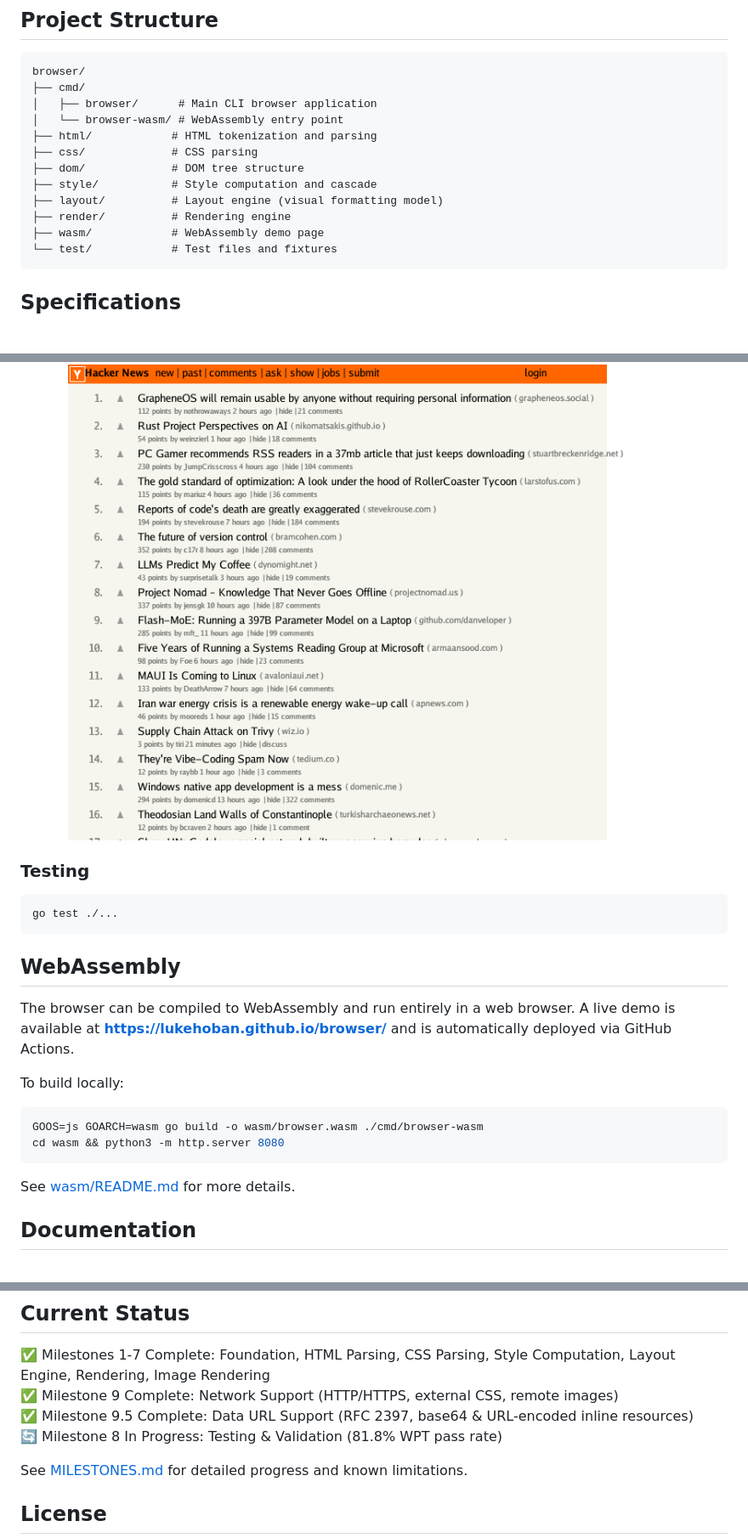
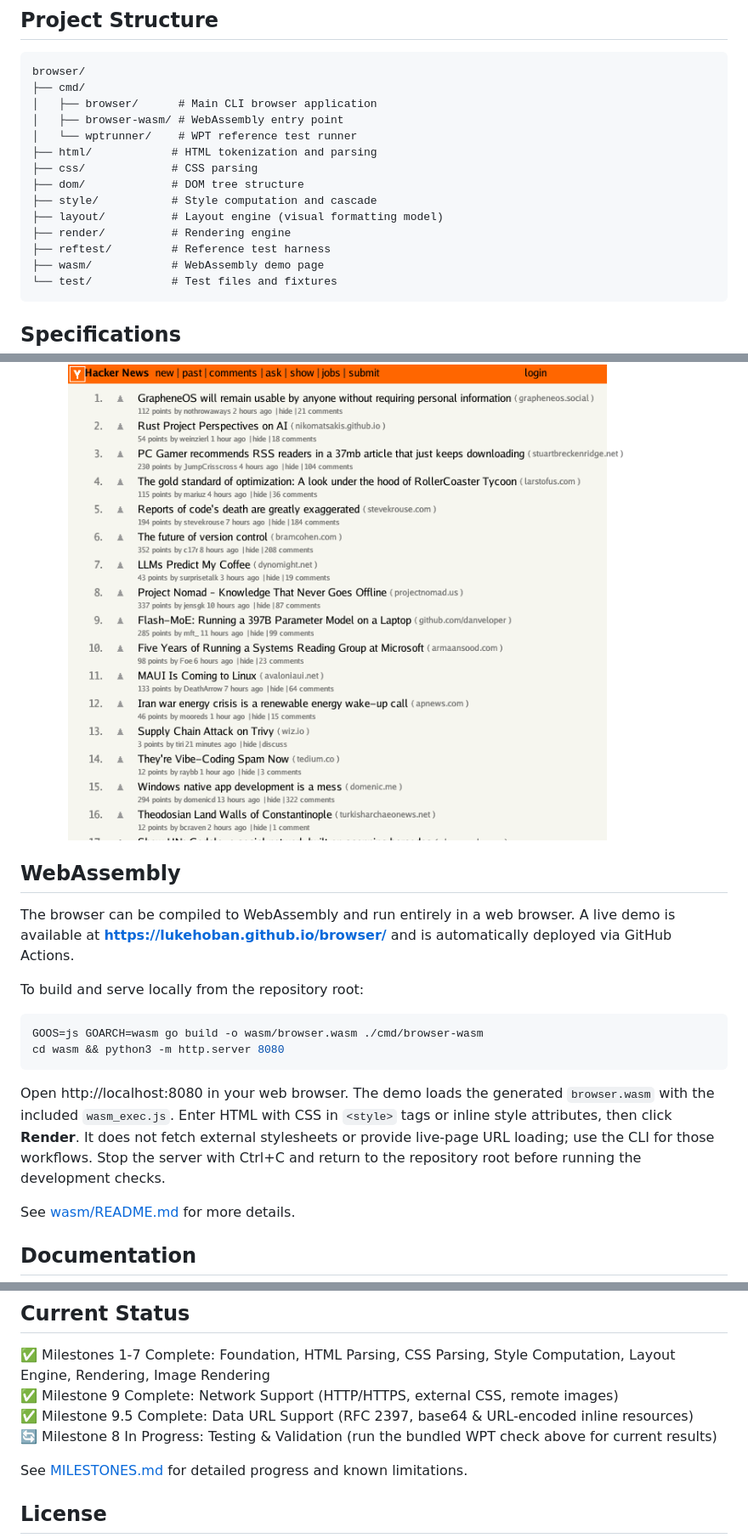
Before and after one commit to lukehoban/browser, a Markdown page: README.md, 3 parts joined by grey strips. Shown at 85% size. Rendered like a GitHub page; blank space fills up the shorter version.

````diff
--- a/README.md
+++ b/README.md
@@ -27,13 +29,15 @@ A simple web browser implementation in Go, focusing on static HTML and CSS 2.1 c
 browser/
 ├── cmd/
 │   ├── browser/      # Main CLI browser application
-│   └── browser-wasm/ # WebAssembly entry point
+│   ├── browser-wasm/ # WebAssembly entry point
+│   └── wptrunner/    # WPT reference test runner
 ├── html/            # HTML tokenization and parsing
 ├── css/             # CSS parsing
 ├── dom/             # DOM tree structure
 ├── style/           # Style computation and cascade
 ├── layout/          # Layout engine (visual formatting model)
 ├── render/          # Rendering engine
+├── reftest/         # Reference test harness
 ├── wasm/            # WebAssembly demo page
 └── test/            # Test files and fixtures
 ```
@@ -95,21 +146,17 @@ Latest Hacker News render (1024x768):
 
 ![Hacker News Rendering](./hackernews_screenshot.png)
 
-### Testing
-
-```bash
-go test ./...
-```
-
 ## WebAssembly
 
 The browser can be compiled to WebAssembly and run entirely in a web browser. A live demo is available at **https://lukehoban.github.io/browser/** and is automatically deployed via GitHub Actions.
 
-To build locally:
+To build and serve locally from the repository root:
 ```bash
 GOOS=js GOARCH=wasm go build -o wasm/browser.wasm ./cmd/browser-wasm
 cd wasm && python3 -m http.server 8080
 ```
+
+Open http://localhost:8080 in your web browser. The demo loads the generated `browser.wasm` with the included `wasm_exec.js`. Enter HTML with CSS in `<style>` tags or inline style attributes, then click **Render**. It does not fetch external stylesheets or provide live-page URL loading; use the CLI for those workflows. Stop the server with Ctrl+C and return to the repository root before running the development checks.
 
 See [wasm/README.md](wasm/README.md) for more details.
 
@@ -124,7 +171,7 @@ See [wasm/README.md](wasm/README.md) for more details.
 ✅ Milestones 1-7 Complete: Foundation, HTML Parsing, CSS Parsing, Style Computation, Layout Engine, Rendering, Image Rendering
 ✅ Milestone 9 Complete: Network Support (HTTP/HTTPS, external CSS, remote images)
 ✅ Milestone 9.5 Complete: Data URL Support (RFC 2397, base64 & URL-encoded inline resources)
-🔄 Milestone 8 In Progress: Testing & Validation (81.8% WPT pass rate)
+🔄 Milestone 8 In Progress: Testing & Validation (run the bundled WPT check above for current results)
 
 See [MILESTONES.md](MILESTONES.md) for detailed progress and known limitations.
 
````
Also changed, not shown: other parts of README.md (+51 -2 lines).
